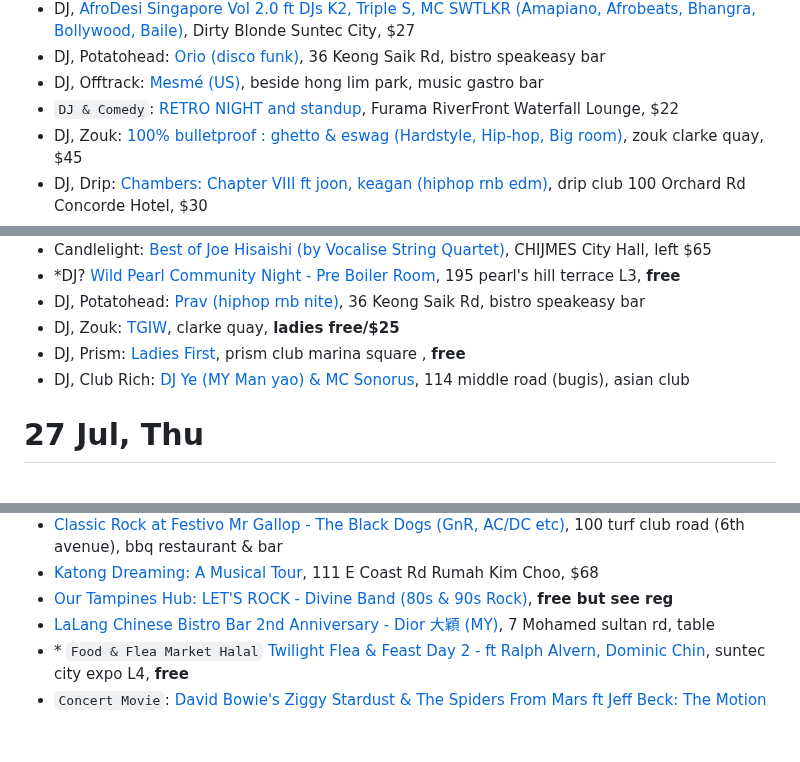
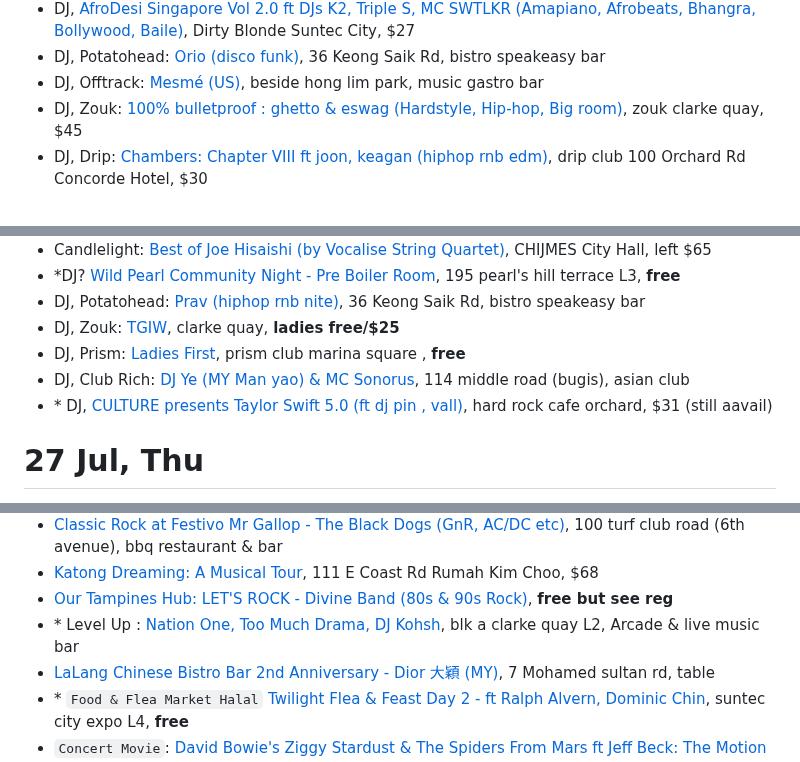
Before and after one commit to sgmusicchat/sgmusicchat.github.io, a Markdown page: index.md, 3 parts joined by grey strips. GitHub-like rendering; blank space fills up the shorter version.

```diff
--- a/index.md
+++ b/index.md
@@ -50,7 +50,6 @@ Update 25 Jul: New gigs, pretty big local names
 - DJ, [AfroDesi Singapore Vol 2.0 ft  DJs K2, Triple S, MC SWTLKR (Amapiano, Afrobeats, Bhangra, Bollywood, Baile)](https://afrodesinight.peatix.com/), Dirty Blonde Suntec City, $27
 - DJ, Potatohead: [Orio (disco funk)](https://instagram.com/p/CuB9lVzvFb1/), 36 Keong Saik Rd, bistro speakeasy bar
 - DJ, Offtrack: [Mesmé (US)](https://instagram.com/p/CuQywFPyrT2/), beside hong lim park, music gastro bar
-- `DJ & Comedy`: [RETRO NIGHT and standup](https://eventbrite.sg/e/669851984317), Furama RiverFront Waterfall Lounge, $22
 - DJ, Zouk: [100% bulletproof : ghetto & eswag (Hardstyle, Hip-hop, Big room)](https://zoukclub.com/100-bulletproof-presents-ghetto-with-big-m-3/), zouk clarke quay, $45
 - DJ, Drip: [Chambers: Chapter VIII ft joon, keagan (hiphop rnb edm)](https://www.eventbrite.com/e/678714953697), drip club 100 Orchard Rd Concorde Hotel, $30
 - DJ, Prism: [ΨΣ (Psi Sigma) III - Shut Down ft DJ Raw, Cherish, Ling, Ethan (hiphop, top40s, edm)](https://eventbrite.sg/e/678070536227), prism club marina square, $32
@@ -168,6 +167,7 @@ Update 25 Jul: New gigs, pretty big local names
 - DJ, Zouk: [TGIW](https://ticketing.zoukclub.com/step1.aspx?f81t_rBiOw6ah-fYQ_wZDA), clarke quay, **ladies free/$25**
 - DJ, Prism: [Ladies First](https://eventbrite.sg/e/675378173297), prism club marina square  , **free**
 - DJ, Club Rich: [DJ Ye (MY Man yao) & MC Sonorus](https://www.instagram.com/p/Cu4BXYNSL3j/), 114 middle road (bugis), asian club
+- \* DJ, [CULTURE presents Taylor Swift 5.0 (ft dj pin , vall)](https://culture-taylor-swift-5.peatix.com/), hard rock cafe orchard, $31 (still aavail)
 
 
 
@@ -263,6 +265,7 @@ Update 25 Jul: New gigs, pretty big local names
 - [Classic Rock at Festivo Mr Gallop - The Black Dogs (GnR, AC/DC etc)](https://instagram.com/p/CuRhLyAyxLW/), 100 turf club road (6th avenue), bbq restaurant & bar
 - [Katong Dreaming: A Musical Tour](https://katongdreaming29jul23.peatix.com/), 111 E Coast Rd Rumah Kim Choo, $68
 - [Our Tampines Hub: LET'S ROCK - Divine Band (80s & 90s Rock)](https://instagram.com/p/Ctsx0OshjO-/), **free but see reg**
+- \* Level Up : [Nation One, Too Much Drama, DJ Kohsh](https://www.instagram.com/p/CvERbFGS-xg/), blk a clarke quay L2, Arcade & live music bar
 - [LaLang Chinese Bistro Bar 2nd Anniversary - Dior 大穎 (MY)](https://instagram.com/p/Ct5jfOeSsOF/), 7 Mohamed sultan rd, table
 - \* `Food & Flea Market Halal` [Twilight Flea & Feast Day 2 - ft Ralph Alvern, Dominic Chin](https://instagram.com/twilightfeast/), suntec city expo L4, **free**
 - `Concert Movie`: [David Bowie's Ziggy Stardust & The Spiders From Mars ft Jeff Beck: The Motion Picture](https://theprojector.sg/films-and-events/ziggy-stardust/), the projector golden mile tower, $20
```
Also changed, not shown: other parts of index.md (+10 -7 lines).
